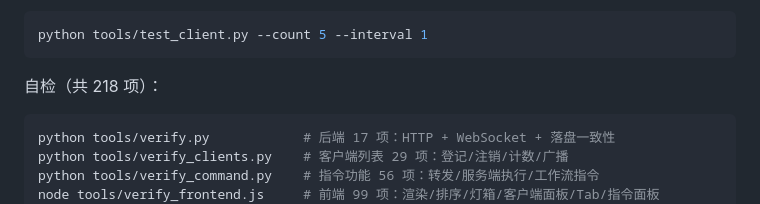
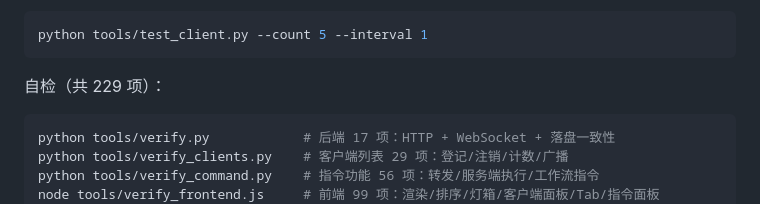
Before and after one commit to zhuanqianfish/MoyuWebscoketServer, a Markdown page: README.md, the part around the change. GitHub-like rendering.

Commit message:
docs: 自检总数改为 229 项

````diff
--- a/README.md
+++ b/README.md
@@ -38,7 +38,7 @@ python server.py --open-browser
 python tools/test_client.py --count 5 --interval 1
 ```
 
-自检（共 218 项）：
+自检（共 229 项）：
 
 ```bash
 python tools/verify.py            # 后端 17 项：HTTP + WebSocket + 落盘一致性
````
